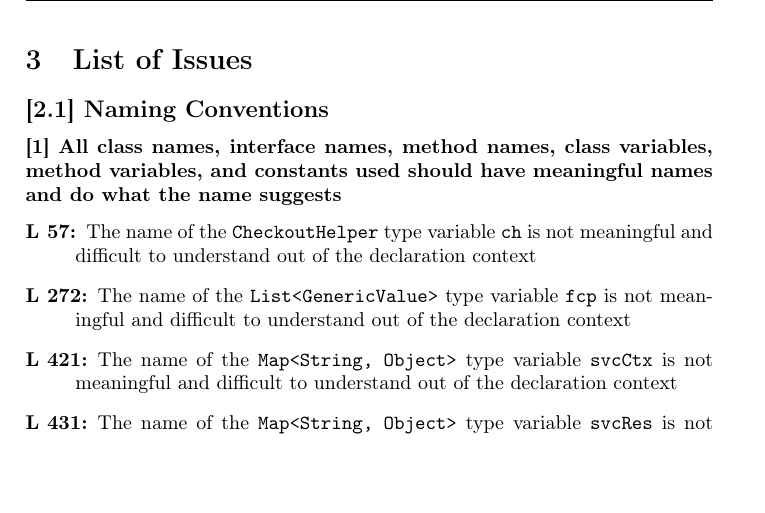
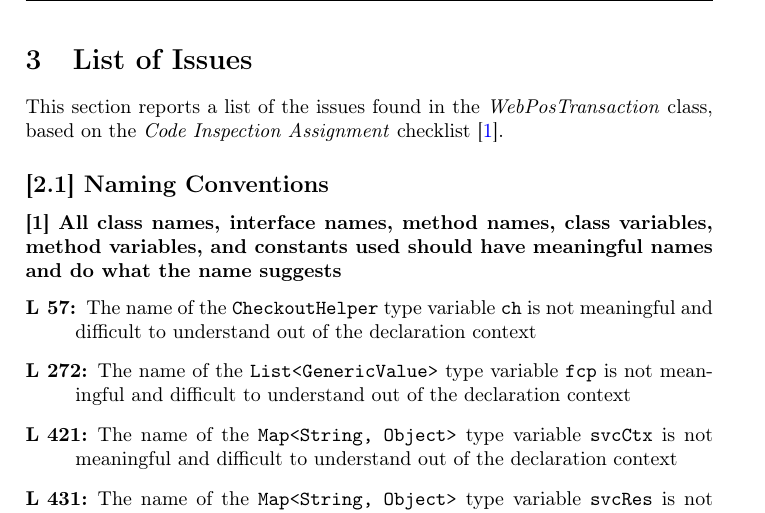
Before and after one commit to marioscrock/PowerEnJoy-SE2Project, a LaTeX document (inspection/Inspection_main.tex, which reads inspection/Inspection_issues1.tex): part of page 9 of 16, cut so that both start at the same text, the shorter picture padded with empty space. Compiled offline with pdfLaTeX.

Commit message:
Add issues section description

```diff
--- a/inspection/Inspection_issues1.tex
+++ b/inspection/Inspection_issues1.tex
@@ -1,4 +1,5 @@
 \section{List of Issues}
+This section reports a list of the issues found in the \emph{WebPosTransaction} class, based on the \emph{Code Inspection Assignment} checklist \cite{Assignment}.
 \subsection*{[2.1] Naming Conventions}
 \subsubsection*{[1] All class names, interface names, method names, class variables, method variables, and constants used should have meaningful names and do what the name suggests}
 \begin{description}
```
